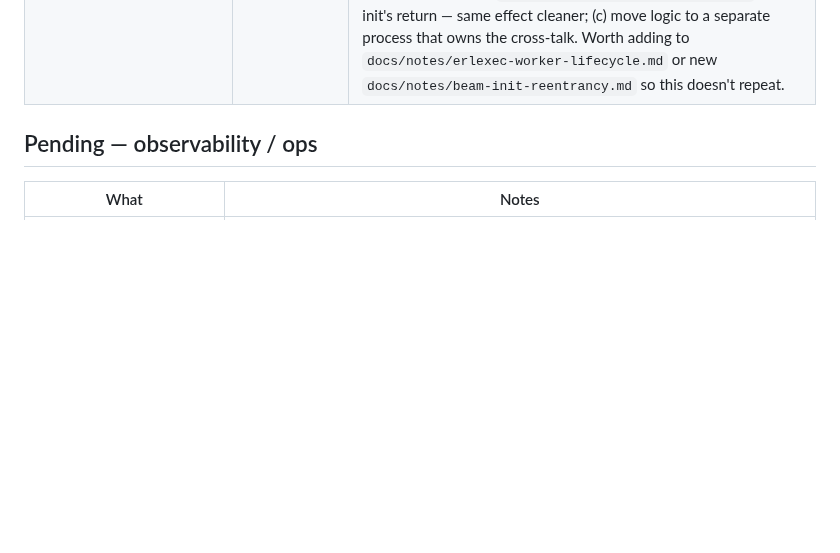
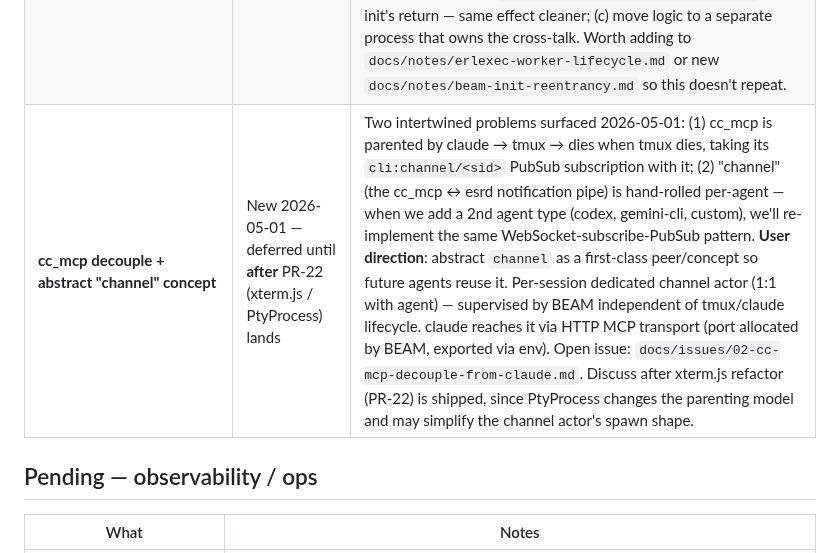
Before and after one commit to ezagent42/esr, a Markdown page: docs/futures/todo.md, the part around the change. GitHub-like rendering; blank space fills up the shorter version.

```diff
--- a/docs/futures/todo.md
+++ b/docs/futures/todo.md
@@ -51,6 +51,7 @@
 | **Reliability: tmux-death zombie session** | New 2026-05-01 | When the tmux server backing a session dies (manual `kill-session`, claude crash, host reboot), `TmuxProcess.on_terminate` fires but the rest of the session pipeline (cc_process, FCP, SessionRegistry) doesn't notice. Next inbound for the same `(chat_id, app_id, thread_id)` looks up the still-registered session and routes the channel notification into a dead path — claude isn't there to receive. Discovered 2026-05-01 during PR-21κ live-test: had to `launchctl kickstart -k esrd-dev` to clear it. Likely fix: TmuxProcess termination should cascade — either supervisor strategy `:one_for_all` (full session teardown so re-routing auto-creates fresh) or explicit `SessionRegistry.unregister_session/1` in TmuxProcess's terminate. Related to task #222 (E2E missed multi-adapter orphan). Brainstorm before implementing — `:one_for_all` is heavy; might prefer surgical unregister. |
 | **Re-implement PR-21ψ rewire (deadlock-safe)** | New 2026-05-01 | PR-21ψ tried to fix tmux-death zombie via `TmuxProcess.init/1` calling `DynamicSupervisor.which_children(peers_sup)` to find siblings + `:sys.replace_state` patch their `:tmux_process` neighbor. **Deadlocked at very first session spawn:** `which_children` is `GenServer.call(peers_sup, ..., :infinity)` but `peers_sup` is busy synchronously waiting for THIS init to return (DynamicSupervisor processes `start_child` linearly). Reverted in dev. To re-enable the rewire UX safely: schedule via `Process.send_after(self(), :rewire_siblings, 50)` in init so the rewire runs AFTER init returns and peers_sup is free; OR have a separate per-session "wirer" GenServer that watches all peer pids via `Process.monitor` and rewires on DOWN. |
 | **BEAM lesson note: supervisor reentrancy in child init** | New 2026-05-01 | Tonight's PR-21ψ deadlock taught: **never call back into your own supervisor (or its children) from within a child's `init/1`**. `DynamicSupervisor.start_child` is synchronous — the supervisor's GenServer is blocked inside `handle_call({:start_child, …})` waiting for the spawned child's `:proc_lib.start_link` to ack init. If init makes ANY `GenServer.call` to that supervisor (`which_children`, `count_children`, `terminate_child`, …), the call cycles back into the same mailbox → infinite wait (these supervisor calls default to `:infinity` timeout, so they NEVER return). Escape hatches: (a) defer via `Process.send_after(self(), :do_thing, ms)` — runs after init returns; (b) `{:ok, state, {:continue, :step}}` in init's return — same effect cleaner; (c) move logic to a separate process that owns the cross-talk. Worth adding to `docs/notes/erlexec-worker-lifecycle.md` or new `docs/notes/beam-init-reentrancy.md` so this doesn't repeat. |
+| **cc_mcp decouple + abstract "channel" concept** | New 2026-05-01 — deferred until **after** PR-22 (xterm.js / PtyProcess) lands | Two intertwined problems surfaced 2026-05-01: (1) cc_mcp is parented by claude → tmux → dies when tmux dies, taking its `cli:channel/<sid>` PubSub subscription with it; (2) "channel" (the cc_mcp ↔ esrd notification pipe) is hand-rolled per-agent — when we add a 2nd agent type (codex, gemini-cli, custom), we'll re-implement the same WebSocket-subscribe-PubSub pattern. **User direction**: abstract `channel` as a first-class peer/concept so future agents reuse it. Per-session dedicated channel actor (1:1 with agent) — supervised by BEAM independent of tmux/claude lifecycle. claude reaches it via HTTP MCP transport (port allocated by BEAM, exported via env). Open issue: `docs/issues/02-cc-mcp-decouple-from-claude.md`. Discuss after xterm.js refactor (PR-22) is shipped, since PtyProcess changes the parenting model and may simplify the channel actor's spawn shape. |
 
 ## Pending — observability / ops
 
```
Also changed, not shown: 2 other files.
